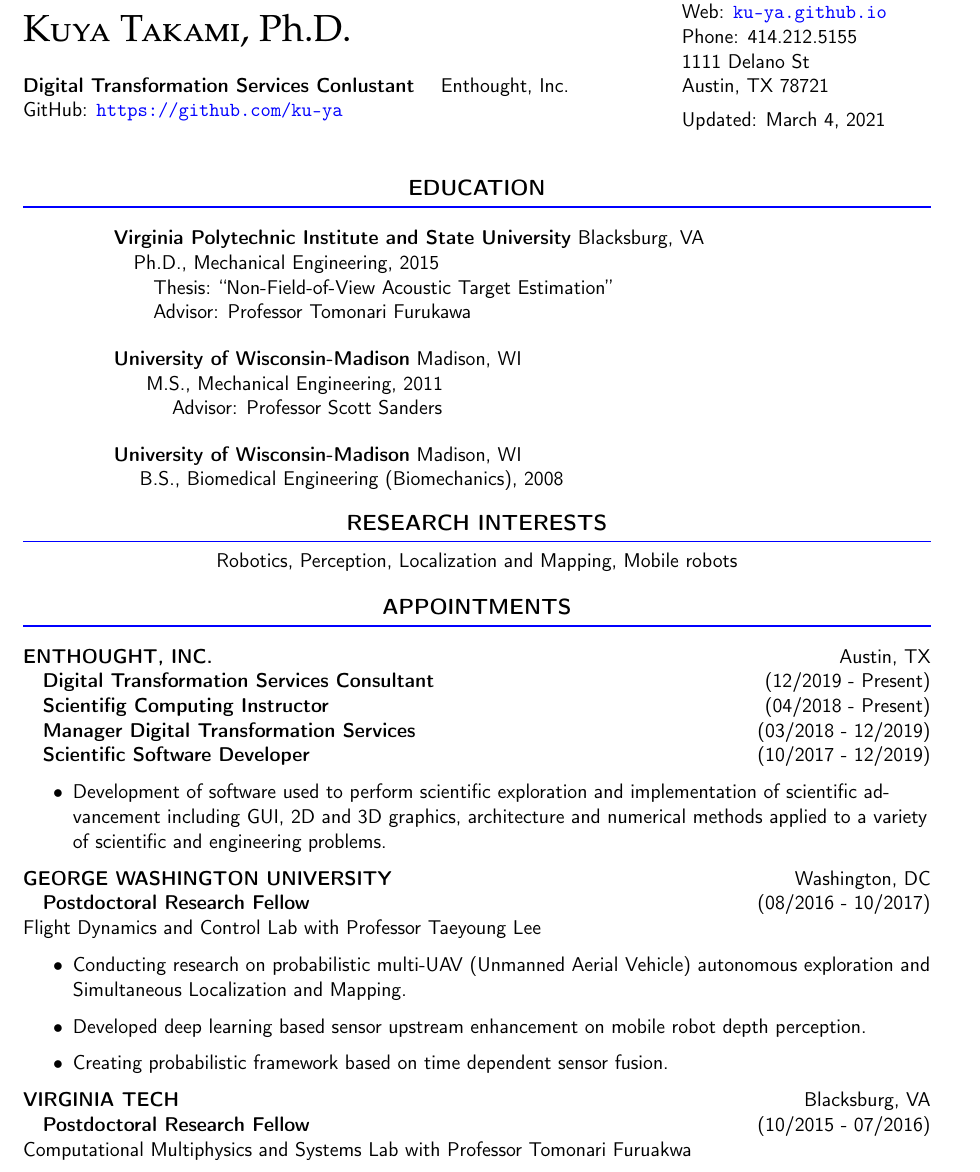
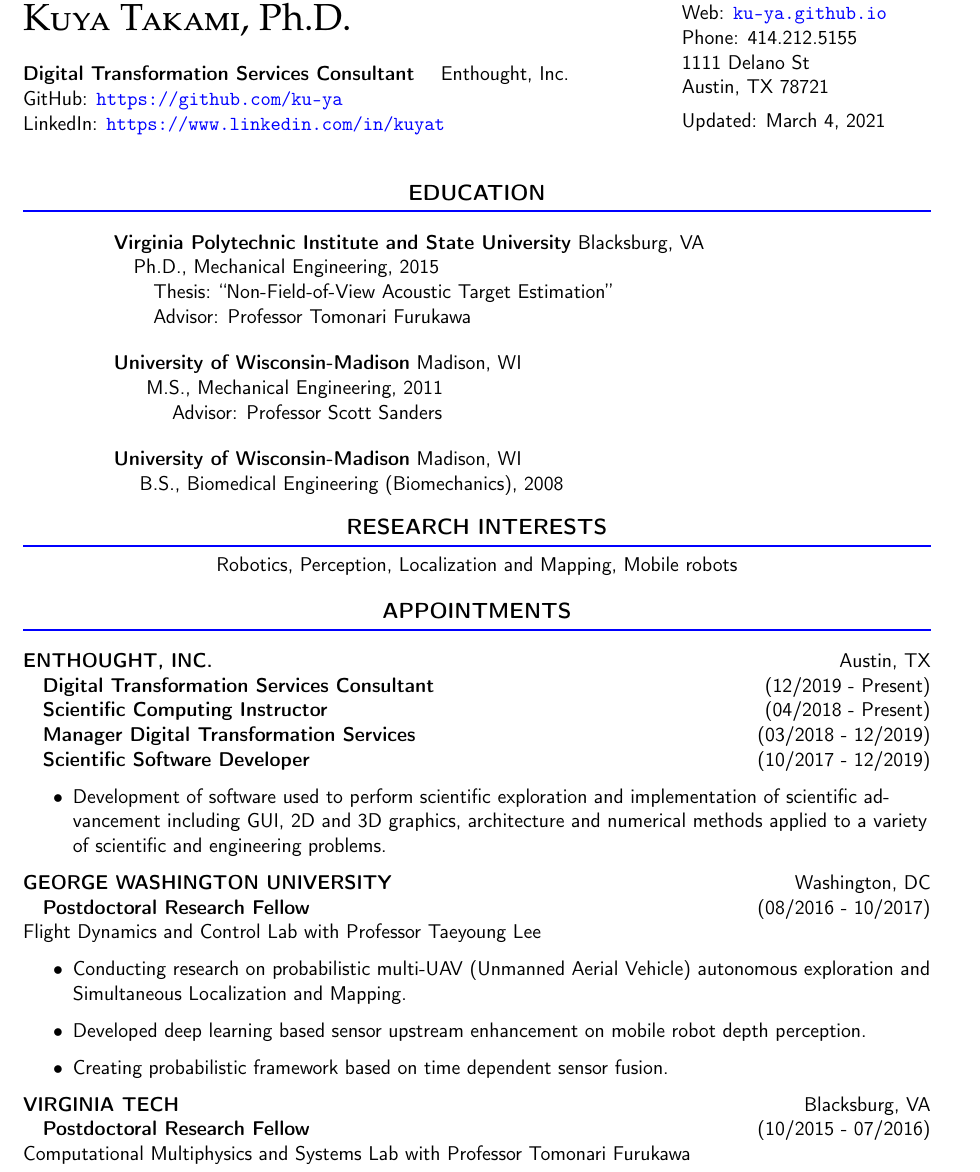
Before and after one commit to ku-ya/cv, a LaTeX CV (CV_KuyaTakami.tex): part of page 1 of 4, cut so that both start at the same text. Compiled offline with pdfLaTeX.

Commit message:
Spelling fix

```diff
--- a/CV_KuyaTakami.tex
+++ b/CV_KuyaTakami.tex
@@ -81,12 +81,12 @@
   {\vspace{1cm}\fontfamily{qpl}\selectfont \huge {\scshape Kuya Takami}, Ph.D.}\\
   %Email:  \href{mailto:kuya@vt.edu}{\tt kuya@vt.edu} \\
 \vspace{5mm}
-{\bf Digital Transformation Services Conlustant} \quad Enthought, Inc.\\
+{\bf Digital Transformation Services Consultant} \quad Enthought, Inc.\\
   % Website:  \href{http://www.me.vt.edu/cms/people/kuya-takami}{\tt http://www.me.vt.edu/cms/people/kuya-takami} \\
   %\hspace{4mm}
   GitHub: \href{https://github.com/ku-ya}{\tt https://github.com/ku-ya}\\
   %\hspace{4mm}
-  %LinkedIn:  \href{https://www.linkedin.com/in/kuyat}{\tt ttps://www.linkedin.com/in/kuyat} \\
+  LinkedIn:  \href{https://www.linkedin.com/in/kuyat}{\tt https://www.linkedin.com/in/kuyat} \\
 
   \end{minipage}
   \hspace{2mm}
@@ -133,7 +133,7 @@
   \sect{appointments}
    \MakeUppercase{\bf Enthought, Inc.}\hfill{Austin, TX}\\
   \quad {\bf Digital Transformation Services Consultant}\hfill {(12/2019 - Present)}\\
-  \quad {\bf Scientifig Computing Instructor}\hfill {(04/2018 - Present)}\\
+  \quad {\bf Scientific Computing Instructor}\hfill {(04/2018 - Present)}\\
   \quad {\bf Manager Digital Transformation Services}\hfill {(03/2018 - 12/2019)}\\
   \quad {\bf Scientific Software Developer}\hfill {(10/2017 - 12/2019)}\\
   \begin{itemize}
@@ -149,7 +149,7 @@
   \end{itemize}
   \MakeUppercase{\bf Virginia Tech}\hfill{Blacksburg, VA }\\
   \quad {\bf Postdoctoral Research Fellow}\hfill {(10/2015 - 07/2016)}\\
-  Computational Multiphysics and Systems Lab with Professor Tomonari Furuakwa\\
+  Computational Multiphysics and Systems Lab with Professor Tomonari Furukawa\\
 
   \begin{itemize}
   	\item Primary researcher on National Science Foundation EAGER project, non-line-of-sight (NLOS) target localization in an unknown environment.
```
Also changed, not shown: CV_KuyaTakami.tex (7 more changed lines).
